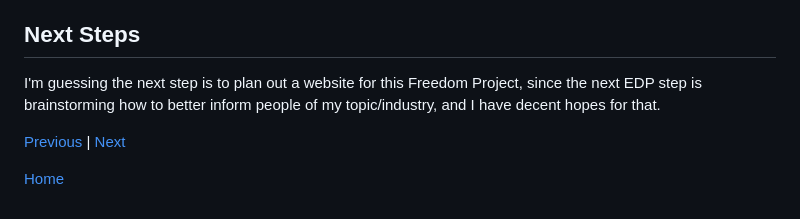
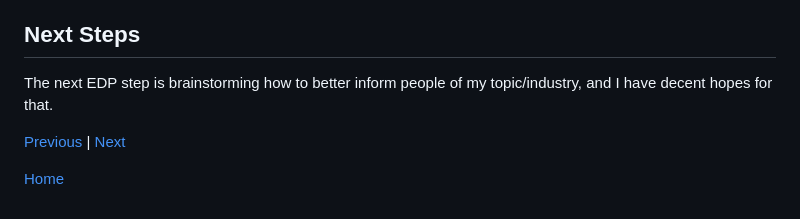
Before and after one commit to ewank7032/sep10-freedom-project, a Markdown page: blog/entry02.md, the part around the change. Rendered like a GitHub page.

```diff
--- a/blog/entry02.md
+++ b/blog/entry02.md
@@ -29,7 +29,7 @@ I better improved my knowledge on searching by varying my terms as they could ge
 
 ## Next Steps
 
-I'm guessing the next step is to plan out a website for this Freedom Project, since the next EDP step is brainstorming how to better inform people of my topic/industry, and I have decent hopes for that.
+The next EDP step is brainstorming how to better inform people of my topic/industry, and I have decent hopes for that.
 
 [Previous](entry01.md) | [Next](entry03.md)
 
```
